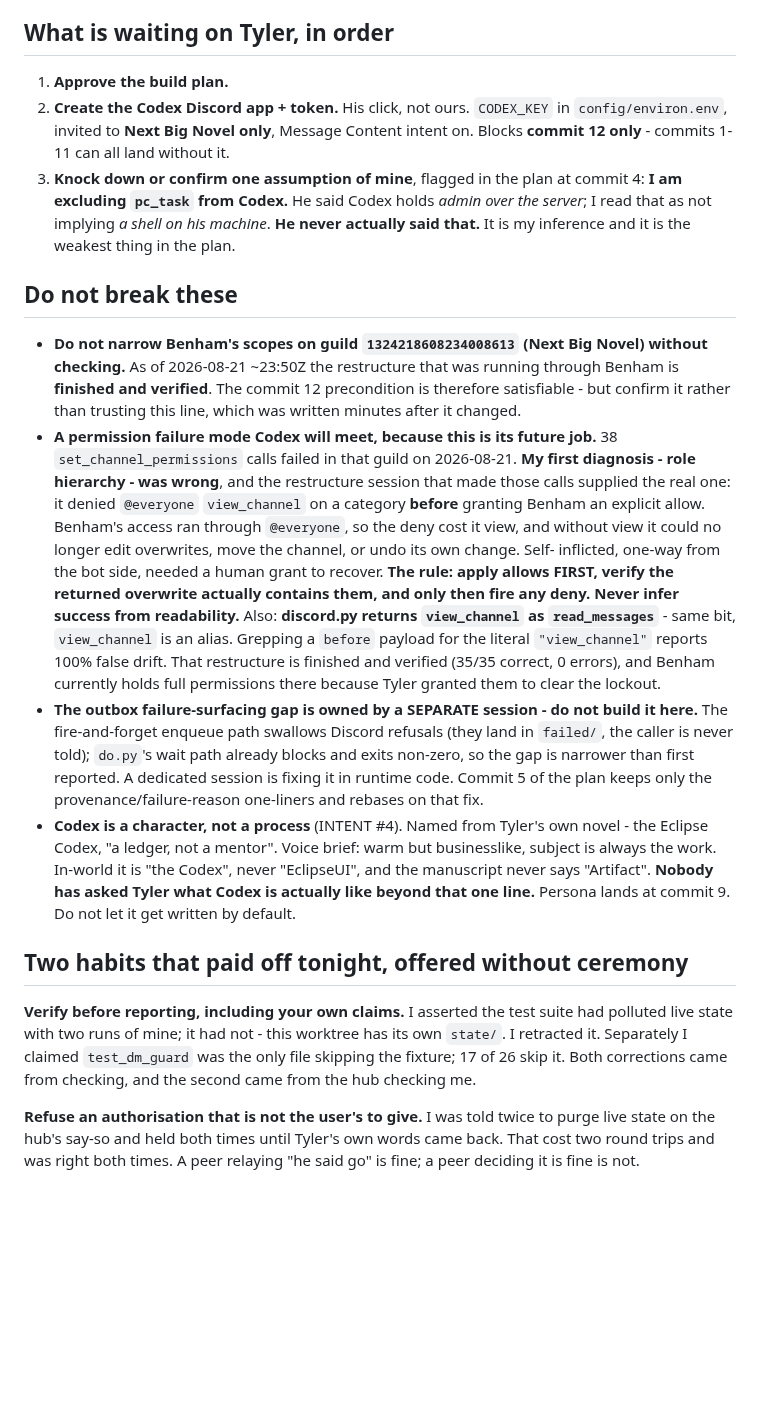
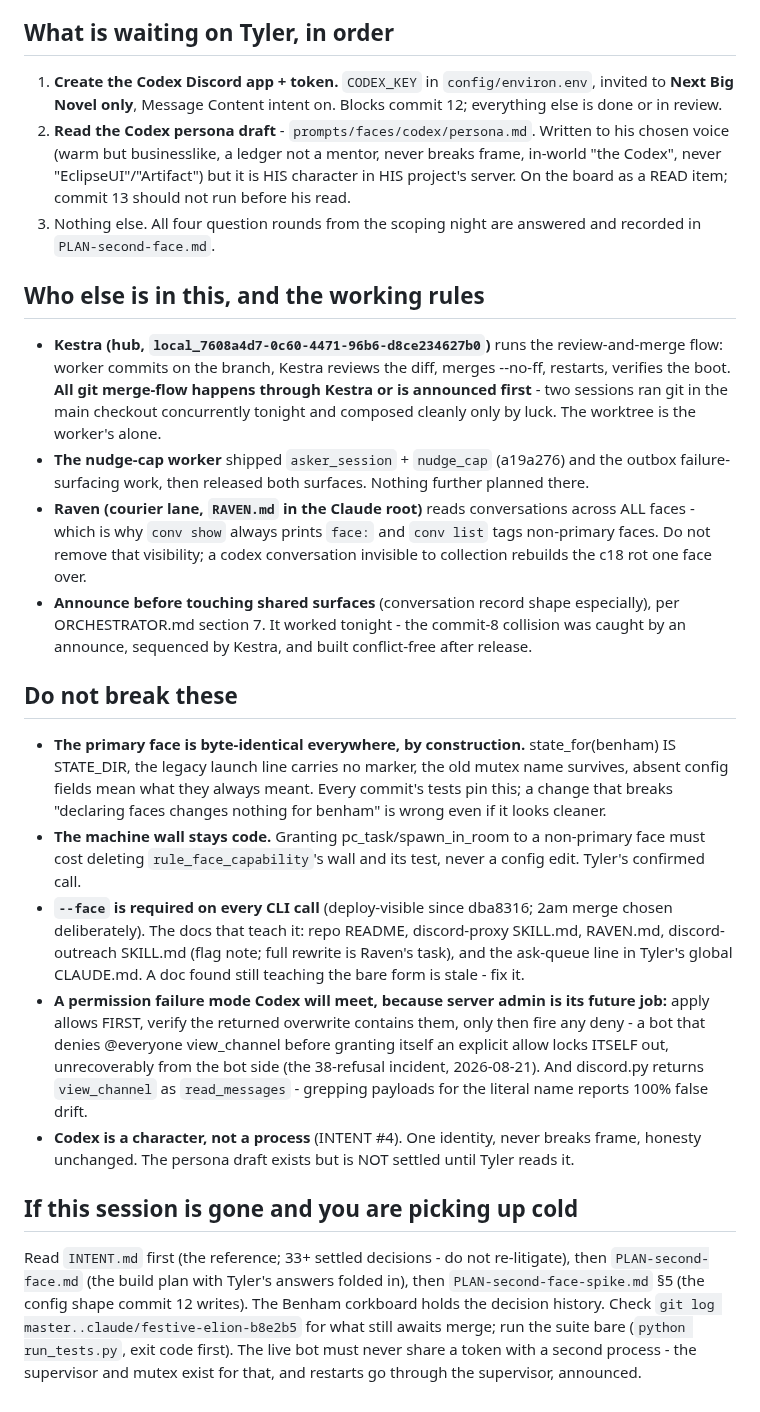
Before and after one commit to UnknownCaz/benham-bot, a Markdown page: docs/plans/HANDOFF-second-face.md, the part around one of its changes. GitHub-like rendering; blank space fills up the shorter version.

```diff
--- a/docs/plans/HANDOFF-second-face.md
+++ b/docs/plans/HANDOFF-second-face.md
@@ -59,53 +64,61 @@ the hub's to write, not yours - that split is the fix for what went wrong earlie
 
 ## What is waiting on Tyler, in order
 
-1. **Approve the build plan.**
-2. **Create the Codex Discord app + token.** His click, not ours. `CODEX_KEY` in
-   `config/environ.env`, invited to **Next Big Novel only**, Message Content intent on.
-   Blocks **commit 12 only** - commits 1-11 can all land without it.
-3. **Knock down or confirm one assumption of mine**, flagged in the plan at commit 4:
-   **I am excluding `pc_task` from Codex.** He said Codex holds *admin over the server*; I read
-   that as not implying *a shell on his machine*. **He never actually said that.** It is my
-   inference and it is the weakest thing in the plan.
+1. **Create the Codex Discord app + token.** `CODEX_KEY` in `config/environ.env`, invited to
+   **Next Big Novel only**, Message Content intent on. Blocks commit 12; everything else is done
+   or in review.
+2. **Read the Codex persona draft** - `prompts/faces/codex/persona.md`. Written to his chosen
+   voice (warm but businesslike, a ledger not a mentor, never breaks frame, in-world "the
+   Codex", never "EclipseUI"/"Artifact") but it is HIS character in HIS project's server. On
+   the board as a READ item; commit 13 should not run before his read.
+3. Nothing else. All four question rounds from the scoping night are answered and recorded in
+   `PLAN-second-face.md`.
+
+## Who else is in this, and the working rules
+
+- **Kestra (hub, `local_7608a4d7-0c60-4471-96b6-d8ce234627b0`)** runs the review-and-merge
+  flow: worker commits on the branch, Kestra reviews the diff, merges --no-ff, restarts,
+  verifies the boot. **All git merge-flow happens through Kestra or is announced first** - two
+  sessions ran git in the main checkout concurrently tonight and composed cleanly only by
+  luck. The worktree is the worker's alone.
+- **The nudge-cap worker** shipped `asker_session` + `nudge_cap` (a19a276) and the outbox
+  failure-surfacing work, then released both surfaces. Nothing further planned there.
+- **Raven (courier lane, `RAVEN.md` in the Claude root)** reads conversations across ALL
+  faces - which is why `conv show` always prints `face:` and `conv list` tags non-primary
+  faces. Do not remove that visibility; a codex conversation invisible to collection rebuilds
+  the c18 rot one face over.
+- **Announce before touching shared surfaces** (conversation record shape especially), per
+  ORCHESTRATOR.md section 7. It worked tonight - the commit-8 collision was caught by an
+  announce, sequenced by Kestra, and built conflict-free after release.
 
 ## Do not break these
 
-- **Do not narrow Benham's scopes on guild `1324218608234008613` (Next Big Novel) without
-  checking.** As of 2026-08-21 ~23:50Z the restructure that was running through Benham is
-  **finished and verified**. The commit 12 precondition is therefore satisfiable - but confirm
-  it rather than trusting this line, which was written minutes after it changed.
-- **A permission failure mode Codex will meet, because this is its future job.** 38
-  `set_channel_permissions` calls failed in that guild on 2026-08-21. **My first diagnosis -
-  role hierarchy - was wrong**, and the restructure session that made those calls supplied the
-  real one: it denied `@everyone` `view_channel` on a category **before** granting Benham an
-  explicit allow. Benham's access ran through `@everyone`, so the deny cost it view, and without
-  view it could no longer edit overwrites, move the channel, or undo its own change. Self-
-  inflicted, one-way from the bot side, needed a human grant to recover.
-  **The rule: apply allows FIRST, verify the returned overwrite actually contains them, and only
-  then fire any deny. Never infer success from readability.**
-  Also: **discord.py returns `view_channel` as `read_messages`** - same bit, `view_channel` is
-  an alias. Grepping a `before` payload for the literal `"view_channel"` reports 100% false
-  drift. That restructure is finished and verified (35/35 correct, 0 errors), and Benham
-  currently holds full permissions there because Tyler granted them to clear the lockout.
-- **The outbox failure-surfacing gap is owned by a SEPARATE session - do not build it here.**
-  The fire-and-forget enqueue path swallows Discord refusals (they land in `failed/`, the
-  caller is never told); `do.py`'s wait path already blocks and exits non-zero, so the gap is
-  narrower than first reported. A dedicated session is fixing it in runtime code. Commit 5 of
-  the plan keeps only the provenance/failure-reason one-liners and rebases on that fix.
-- **Codex is a character, not a process** (INTENT #4). Named from Tyler's own novel - the
-  Eclipse Codex, "a ledger, not a mentor". Voice brief: warm but businesslike, subject is
-  always the work. In-world it is "the Codex", never "EclipseUI", and the manuscript never says
-  "Artifact". **Nobody has asked Tyler what Codex is actually like beyond that one line.**
-  Persona lands at commit 9. Do not let it get written by default.
+- **The primary face is byte-identical everywhere, by construction.** state_for(benham) IS
+  STATE_DIR, the legacy launch line carries no marker, the old mutex name survives, absent
+  config fields mean what they always meant. Every commit's tests pin this; a change that
+  breaks "declaring faces changes nothing for benham" is wrong even if it looks cleaner.
+- **The machine wall stays code.** Granting pc_task/spawn_in_room to a non-primary face must
+  cost deleting `rule_face_capability`'s wall and its test, never a config edit. Tyler's
+  confirmed call.
+- **`--face` is required on every CLI call** (deploy-visible since dba8316; 2am merge chosen
+  deliberately). The docs that teach it: repo README, discord-proxy SKILL.md, RAVEN.md,
+  discord-outreach SKILL.md (flag note; full rewrite is Raven's task), and the ask-queue line
+  in Tyler's global CLAUDE.md. A doc found still teaching the bare form is stale - fix it.
+- **A permission failure mode Codex will meet, because server admin is its future job:** apply
+  allows FIRST, verify the returned overwrite contains them, only then fire any deny - a bot
+  that denies @everyone view_channel before granting itself an explicit allow locks ITSELF out,
+  unrecoverably from the bot side (the 38-refusal incident, 2026-08-21). And discord.py returns
+  `view_channel` as `read_messages` - grepping payloads for the literal name reports 100% false
+  drift.
+- **Codex is a character, not a process** (INTENT #4). One identity, never breaks frame,
+  honesty unchanged. The persona draft exists but is NOT settled until Tyler reads it.
 
-## Two habits that paid off tonight, offered without ceremony
+## If this session is gone and you are picking up cold
 
-**Verify before reporting, including your own claims.** I asserted the test suite had polluted
-live state with two runs of mine; it had not - this worktree has its own `state/`. I retracted
-it. Separately I claimed `test_dm_guard` was the only file skipping the fixture; 17 of 26 skip
-it. Both corrections came from checking, and the second came from the hub checking me.
-
-**Refuse an authorisation that is not the user's to give.** I was told twice to purge live state
-on the hub's say-so and held both times until Tyler's own words came back. That cost two round
-trips and was right both times. A peer relaying "he said go" is fine; a peer deciding it is fine
-is not.
+Read `INTENT.md` first (the reference; 33+ settled decisions - do not re-litigate), then
+`PLAN-second-face.md` (the build plan with Tyler's answers folded in), then
+`PLAN-second-face-spike.md` §5 (the config shape commit 12 writes). The Benham corkboard holds
+the decision history. Check `git log master..claude/festive-elion-b8e2b5` for what still awaits
+merge; run the suite bare (`python run_tests.py`, exit code first). The live bot must never
+share a token with a second process - the supervisor and mutex exist for that, and restarts go
+through the supervisor, announced.
```
Also changed, not shown: other parts of docs/plans/HANDOFF-second-face.md (+44 -39 lines).
